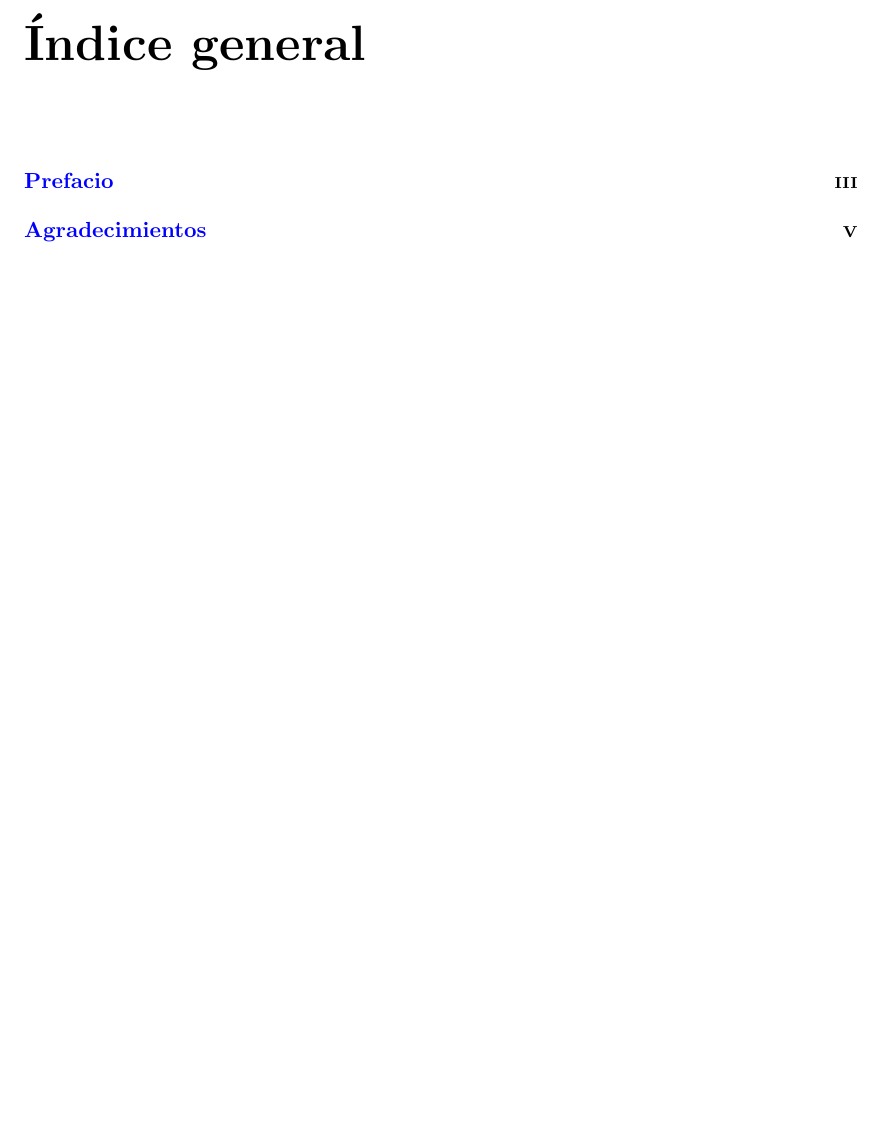
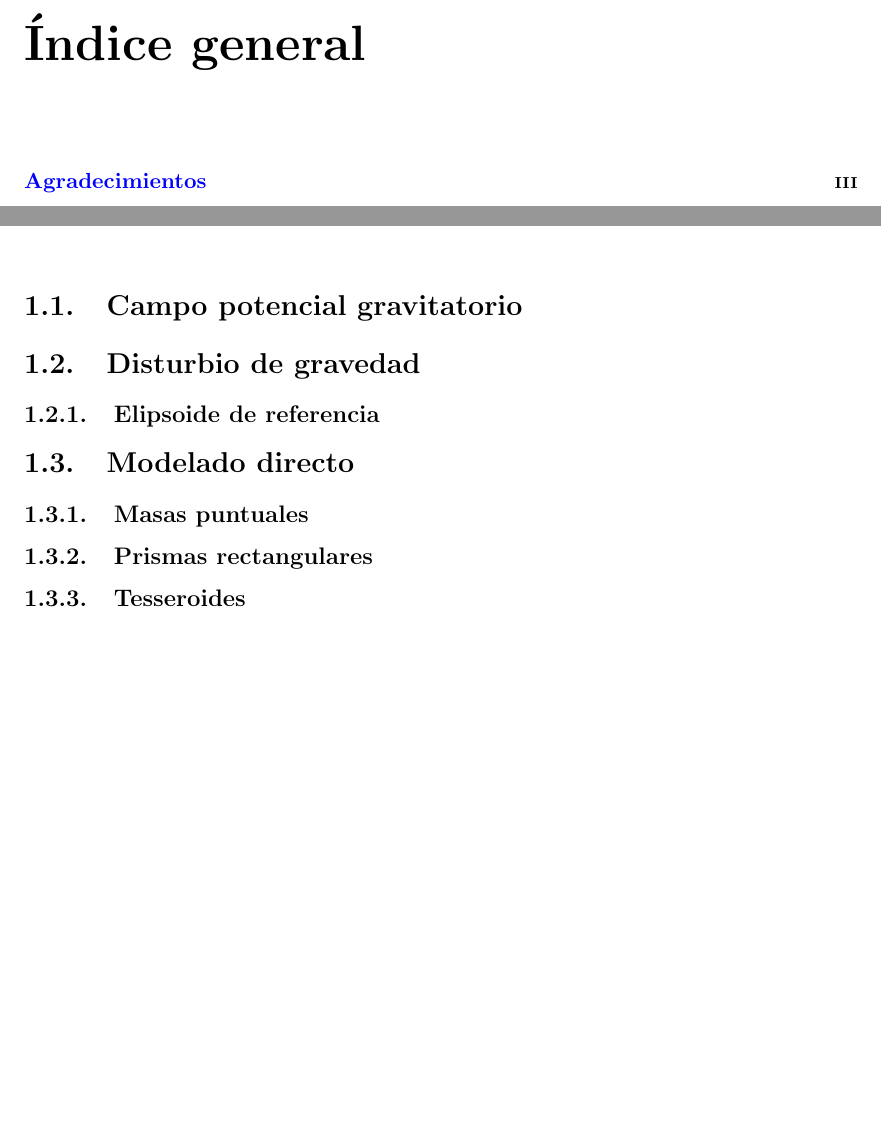
Before and after one commit to santisoler/phd-thesis, a LaTeX thesis (thesis/thesis.tex, which reads thesis/introduccion.tex): part of page 7 of 15 before the commit and two parts of pages 5 and 11 of 13 after it, the two joined at a grey line, cut so that both start at the same text, the shorter picture padded with empty space. Compiled offline with pdfLaTeX.

Commit message:
Start adding introduccion.tex

```diff
--- /dev/null
+++ b/thesis/introduccion.tex
@@ -0,0 +1,16 @@
+\chapter{Introducción}
+
+
+\section{Campo potencial gravitatorio}
+
+\section{Disturbio de gravedad}
+
+\subsection{Elipsoide de referencia}
+
+\section{Modelado directo}
+
+\subsection{Masas puntuales}
+
+\subsection{Prismas rectangulares}
+
+\subsection{Tesseroides}
```
Also changed, not shown: thesis/thesis.tex (+2 -3 lines).
